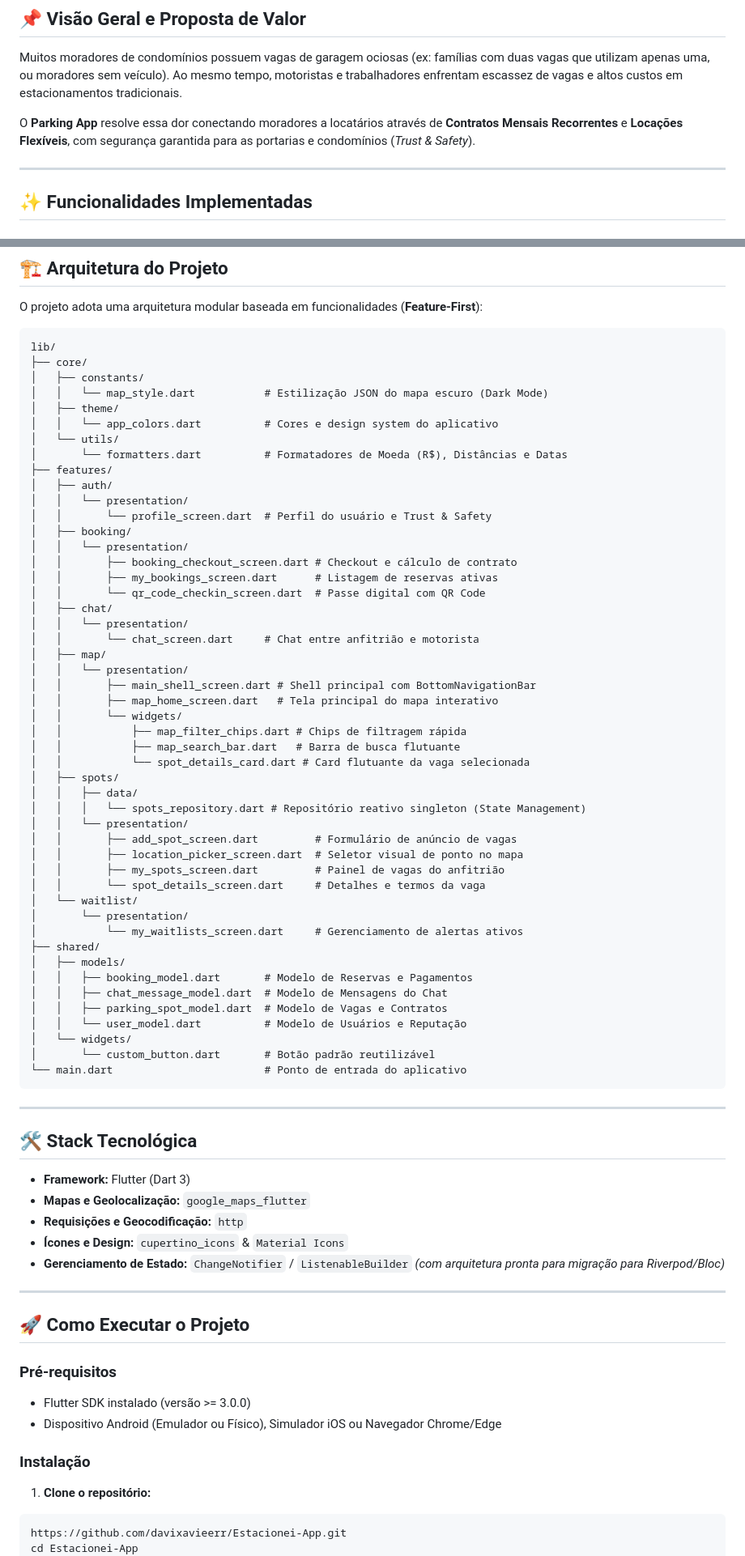
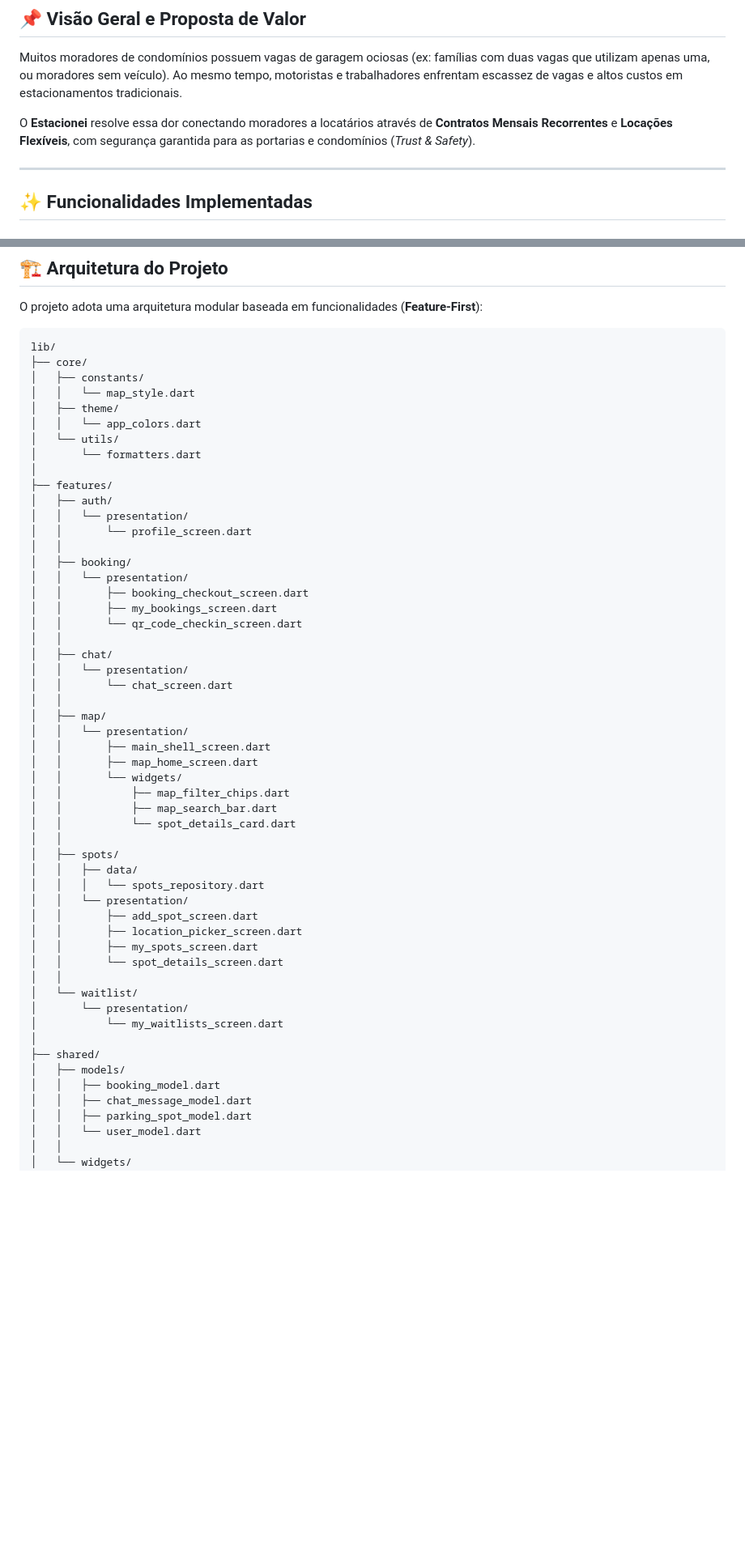
Before and after one commit to davixavieerr/Aluguel-vagas, a Markdown page: README.md, 2 parts joined by grey strips. Shown at 81% size. Rendered like a GitHub page; blank space fills up the shorter version.

Commit message:
Finalizando CP01
Updated the README to reflect the app name change from 'Parking App' to 'Estacionei' and improved formatting for clarity.

````diff
--- a/README.md
+++ b/README.md
@@ -8,7 +16,7 @@
 
 Muitos moradores de condomínios possuem vagas de garagem ociosas (ex: famílias com duas vagas que utilizam apenas uma, ou moradores sem veículo). Ao mesmo tempo, motoristas e trabalhadores enfrentam escassez de vagas e altos custos em estacionamentos tradicionais.
 
-O **Parking App** resolve essa dor conectando moradores a locatários através de **Contratos Mensais Recorrentes** e **Locações Flexíveis**, com segurança garantida para as portarias e condomínios (*Trust & Safety*).
+O **Estacionei** resolve essa dor conectando moradores a locatários através de **Contratos Mensais Recorrentes** e **Locações Flexíveis**, com segurança garantida para as portarias e condomínios (*Trust & Safety*).
 
 ---
 
@@ -70,76 +90,54 @@ O projeto adota uma arquitetura modular baseada em funcionalidades (**Feature-Fi
 lib/
 ├── core/
 │   ├── constants/
-│   │   └── map_style.dart           # Estilização JSON do mapa escuro (Dark Mode)
+│   │   └── map_style.dart
 │   ├── theme/
-│   │   └── app_colors.dart          # Cores e design system do aplicativo
+│   │   └── app_colors.dart
 │   └── utils/
-│       └── formatters.dart          # Formatadores de Moeda (R$), Distâncias e Datas
+│       └── formatters.dart
+│
 ├── features/
 │   ├── auth/
 │   │   └── presentation/
-│   │       └── profile_screen.dart  # Perfil do usuário e Trust & Safety
+│   │       └── profile_screen.dart
+│   │
 │   ├── booking/
 │   │   └── presentation/
-│   │       ├── booking_checkout_screen.dart # Checkout e cálculo de contrato
-│   │       ├── my_bookings_screen.dart      # Listagem de reservas ativas
-│   │       └── qr_code_checkin_screen.dart  # Passe digital com QR Code
+│   │       ├── booking_checkout_screen.dart
+│   │       ├── my_bookings_screen.dart
+│   │       └── qr_code_checkin_screen.dart
+│   │
 │   ├── chat/
 │   │   └── presentation/
-│   │       └── chat_screen.dart     # Chat entre anfitrião e motorista
+│   │       └── chat_screen.dart
+│   │
 │   ├── map/
 │   │   └── presentation/
-│   │       ├── main_shell_screen.dart # Shell principal com BottomNavigationBar
-│   │       ├── map_home_screen.dart   # Tela principal do mapa interativo
+│   │       ├── main_shell_screen.dart
+│   │       ├── map_home_screen.dart
 │   │       └── widgets/
-│   │           ├── map_filter_chips.dart # Chips de filtragem rápida
-│   │           ├── map_search_bar.dart   # Barra de busca flutuante
-│   │           └── spot_details_card.dart # Card flutuante da vaga selecionada
+│   │           ├── map_filter_chips.dart
+│   │           ├── map_search_bar.dart
+│   │           └── spot_details_card.dart
+│   │
 │   ├── spots/
 │   │   ├── data/
-│   │   │   └── spots_repository.dart # Repositório reativo singleton (State Management)
+│   │   │   └── spots_repository.dart
 │   │   └── presentation/
-│   │       ├── add_spot_screen.dart         # Formulário de anúncio de vagas
-│   │       ├── location_picker_screen.dart  # Seletor visual de ponto no mapa
-│   │       ├── my_spots_screen.dart         # Painel de vagas do anfitrião
-│   │       └── spot_details_screen.dart     # Detalhes e termos da vaga
+│   │       ├── add_spot_screen.dart
+│   │       ├── location_picker_screen.dart
+│   │       ├── my_spots_screen.dart
+│   │       └── spot_details_screen.dart
+│   │
 │   └── waitlist/
 │       └── presentation/
-│           └── my_waitlists_screen.dart     # Gerenciamento de alertas ativos
+│           └── my_waitlists_screen.dart
+│
 ├── shared/
 │   ├── models/
-│   │   ├── booking_model.dart       # Modelo de Reservas e Pagamentos
-│   │   ├── chat_message_model.dart  # Modelo de Mensagens do Chat
-│   │   ├── parking_spot_model.dart  # Modelo de Vagas e Contratos
-│   │   └── user_model.dart          # Modelo de Usuários e Reputação
+│   │   ├── booking_model.dart
+│   │   ├── chat_message_model.dart
+│   │   ├── parking_spot_model.dart
+│   │   └── user_model.dart
+│   │
 │   └── widgets/
-│       └── custom_button.dart       # Botão padrão reutilizável
-└── main.dart                        # Ponto de entrada do aplicativo
-```
-
----
-
-## 🛠️ Stack Tecnológica
-
-- **Framework:** Flutter (Dart 3)
-- **Mapas e Geolocalização:** `google_maps_flutter`
-- **Requisições e Geocodificação:** `http`
-- **Ícones e Design:** `cupertino_icons` & `Material Icons`
-- **Gerenciamento de Estado:** `ChangeNotifier` / `ListenableBuilder` *(com arquitetura pronta para migração para Riverpod/Bloc)*
-
----
-
-## 🚀 Como Executar o Projeto
-
-### Pré-requisitos
-- Flutter SDK instalado (versão >= 3.0.0)
-- Dispositivo Android (Emulador ou Físico), Simulador iOS ou Navegador Chrome/Edge
-
-### Instalação
-
-1. **Clone o repositório:**
-```bash
-https://github.com/davixavieerr/Estacionei-App.git
-cd Estacionei-App
-```
-
````
Also changed, not shown: other parts of README.md (+25 -45 lines).
